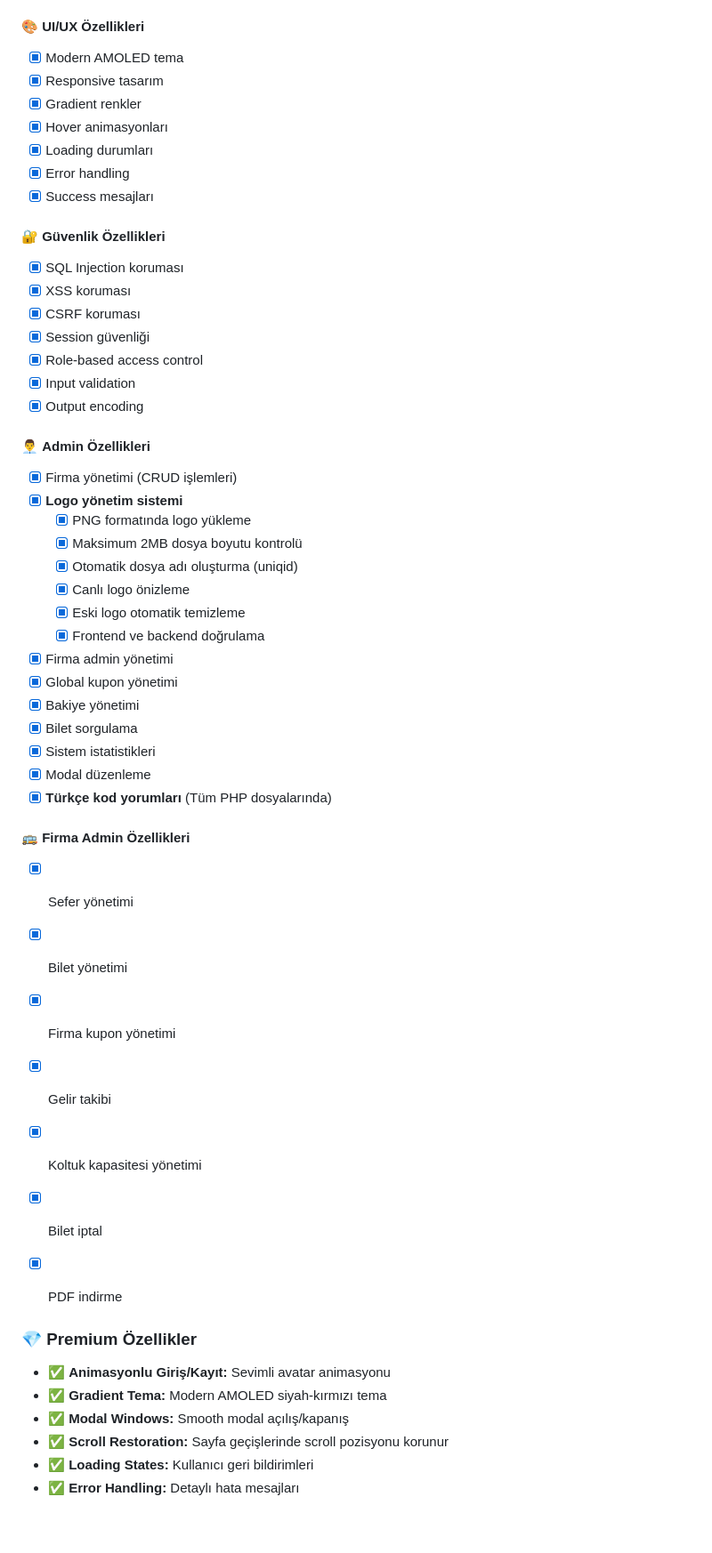
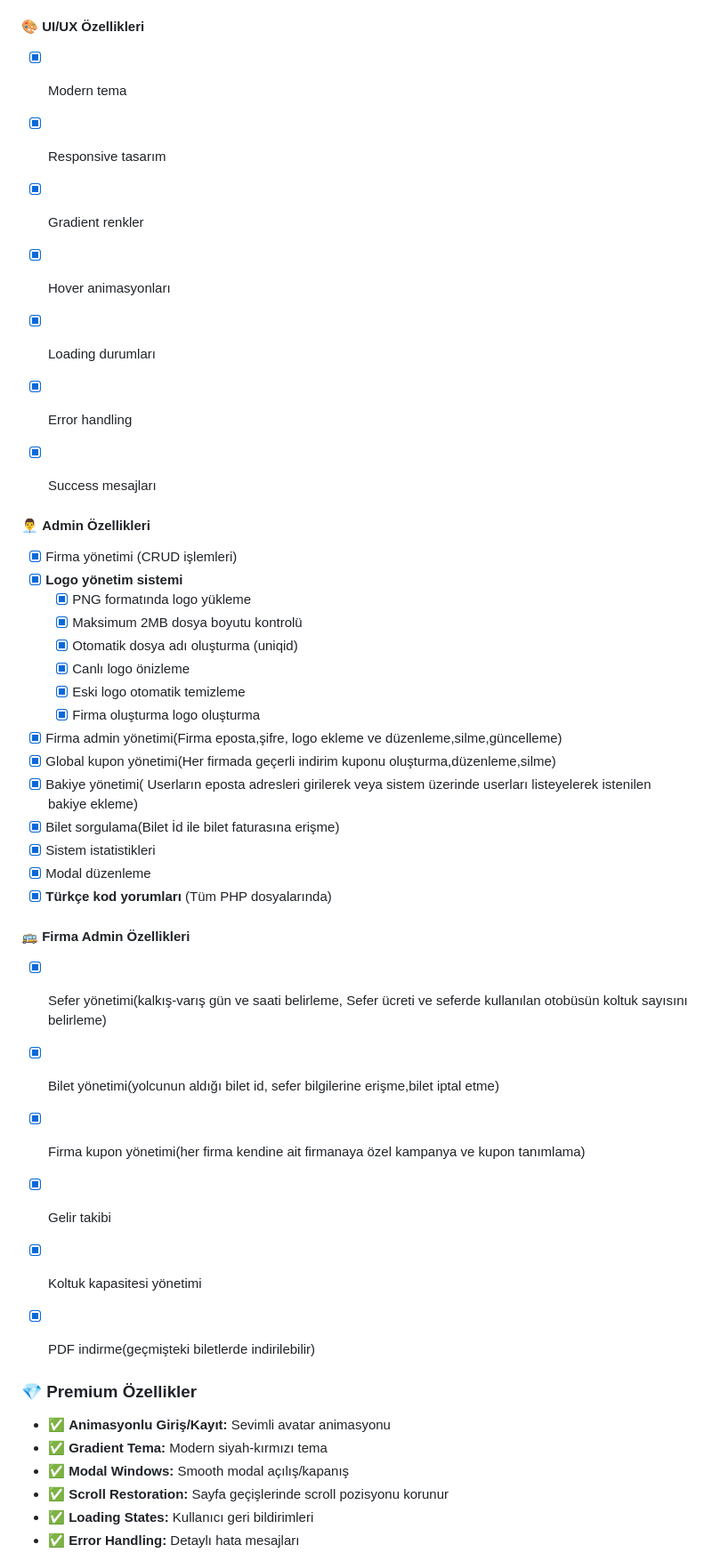
Before and after one commit to dvicewashere/bilet-satin-alma, a Markdown page: README.md, the part around the change printed below. Shown: that part at 89% size. GitHub-like rendering; blank space fills up the shorter version.

```diff
--- a/README.md
+++ b/README.md
@@ -610,7 +610,7 @@ dvice/
 - [x] Sanal kredi sistemi (1000 TL başlangıç)
 
 #### 🎨 **UI/UX Özellikleri**
-- [x] Modern AMOLED tema
+- [x] Modern tema
 - [x] Responsive tasarım
 - [x] Gradient renkler
 - [x] Hover animasyonları
@@ -618,14 +618,7 @@ dvice/
 - [x] Error handling
 - [x] Success mesajları
 
-#### 🔐 **Güvenlik Özellikleri**
-- [x] SQL Injection koruması
-- [x] XSS koruması
-- [x] CSRF koruması
-- [x] Session güvenliği
-- [x] Role-based access control
-- [x] Input validation
-- [x] Output encoding
+
 
 #### 👨‍💼 **Admin Özellikleri**
 - [x] Firma yönetimi (CRUD işlemleri)
@@ -635,23 +628,22 @@ dvice/
   - [x] Otomatik dosya adı oluşturma (uniqid)
   - [x] Canlı logo önizleme
   - [x] Eski logo otomatik temizleme
-  - [x] Frontend ve backend doğrulama
-- [x] Firma admin yönetimi
-- [x] Global kupon yönetimi
-- [x] Bakiye yönetimi
-- [x] Bilet sorgulama
+  - [x] Firma oluşturma logo oluşturma
+- [x] Firma admin yönetimi(Firma eposta,şifre, logo ekleme ve düzenleme,silme,güncelleme)
+- [x] Global kupon yönetimi(Her firmada geçerli indirim kuponu oluşturma,düzenleme,silme)
+- [x] Bakiye yönetimi( Userların eposta adresleri girilerek veya sistem üzerinde userları listeyelerek istenilen bakiye ekleme)
+- [x] Bilet sorgulama(Bilet İd ile bilet faturasına erişme)
 - [x] Sistem istatistikleri
 - [x] Modal düzenleme
 - [x] **Türkçe kod yorumları** (Tüm PHP dosyalarında)
 
 #### 🚌 **Firma Admin Özellikleri**
-- [x] Sefer yönetimi
-- [x] Bilet yönetimi
-- [x] Firma kupon yönetimi
+- [x] Sefer yönetimi(kalkış-varış gün ve saati belirleme, Sefer ücreti ve seferde kullanılan otobüsün koltuk sayısını belirleme)
+- [x] Bilet yönetimi(yolcunun aldığı bilet id, sefer bilgilerine erişme,bilet iptal etme)
+- [x] Firma kupon yönetimi(her firma kendine ait firmanaya özel kampanya ve kupon tanımlama)
 - [x] Gelir takibi
 - [x] Koltuk kapasitesi yönetimi
-- [x] Bilet iptal
-- [x] PDF indirme
+- [x] PDF indirme(geçmişteki biletlerde indirilebilir)
 
 
 
@@ -660,7 +652,7 @@ dvice/
 ### 💎 Premium Özellikler
 
 - ✅ **Animasyonlu Giriş/Kayıt:** Sevimli avatar animasyonu
-- ✅ **Gradient Tema:** Modern AMOLED siyah-kırmızı tema
+- ✅ **Gradient Tema:** Modern siyah-kırmızı tema
 - ✅ **Modal Windows:** Smooth modal açılış/kapanış
 - ✅ **Scroll Restoration:** Sayfa geçişlerinde scroll pozisyonu korunur
 - ✅ **Loading States:** Kullanıcı geri bildirimleri
```
Also changed, not shown: other parts of README.md (+0 -8 lines).
